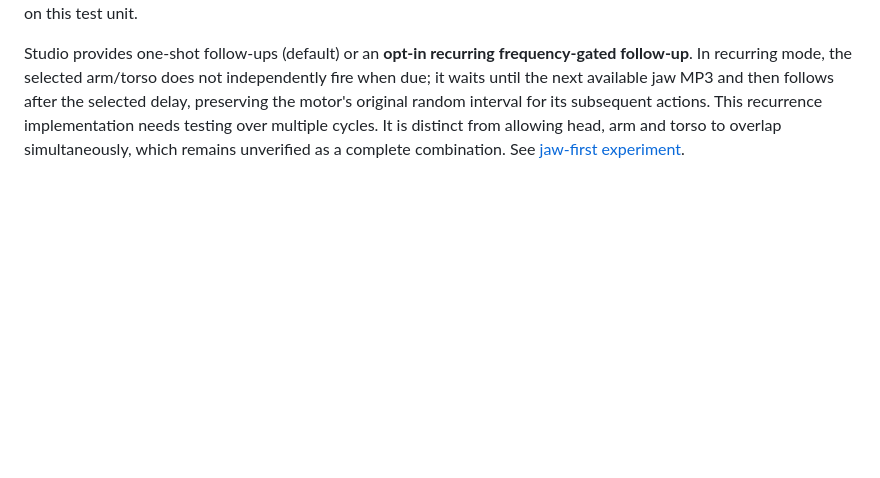
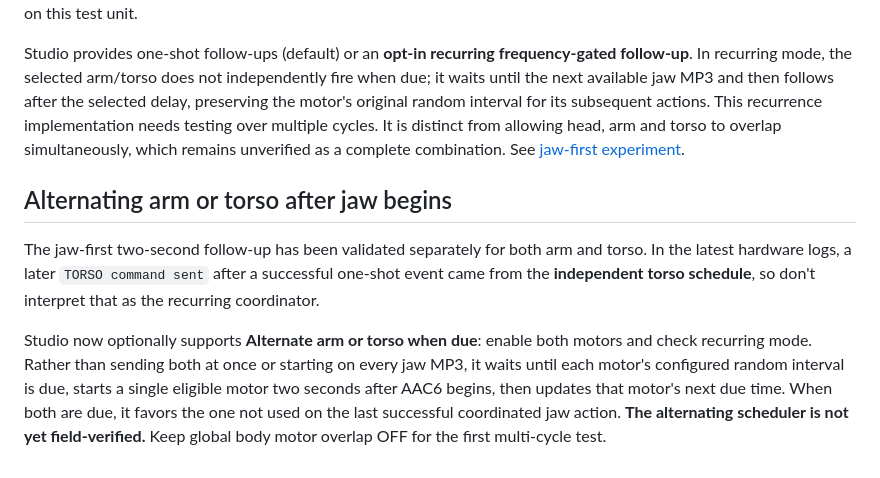
Before and after one commit to jacobmgoodnight/ultra-skelly-esp32-autonomous, a Markdown page: docs/body-movements.md, the part around the change. Drawn GitHub-style; blank space fills up the shorter version.

Commit message:
Record successful jaw-first repeat tests and new opt-in alternating motor mode

```diff
--- a/docs/body-movements.md
+++ b/docs/body-movements.md
@@ -82,3 +82,9 @@ The earlier `AAC6` jaw MP3 play command appeared to stop an already-running arm
 October 20 hardware tests confirmed that **jaw MP3 → 2-second delay → arm** preserved a 3-second jaw hold and the full ~22-second two-part arm animation. **Jaw MP3 → 2-second delay → torso** also allowed mouth and torso movement together. The reverse order had appeared to interrupt active body commands, so command order matters on this test unit.
 
 Studio provides one-shot follow-ups (default) or an **opt-in recurring frequency-gated follow-up**. In recurring mode, the selected arm/torso does not independently fire when due; it waits until the next available jaw MP3 and then follows after the selected delay, preserving the motor's original random interval for its subsequent actions. This recurrence implementation needs testing over multiple cycles. It is distinct from allowing head, arm and torso to overlap simultaneously, which remains unverified as a complete combination. See [jaw-first experiment](jaw-first-experiment.md).
+
+## Alternating arm or torso after jaw begins
+
+The jaw-first two-second follow-up has been validated separately for both arm and torso. In the latest hardware logs, a later `TORSO command sent` after a successful one-shot event came from the **independent torso schedule**, so don't interpret that as the recurring coordinator.
+
+Studio now optionally supports **Alternate arm or torso when due**: enable both motors and check recurring mode. Rather than sending both at once or starting on every jaw MP3, it waits until each motor's configured random interval is due, starts a single eligible motor two seconds after AAC6 begins, then updates that motor's next due time. When both are due, it favors the one not used on the last successful coordinated jaw action. **The alternating scheduler is not yet field-verified.** Keep global body motor overlap OFF for the first multi-cycle test.
```
